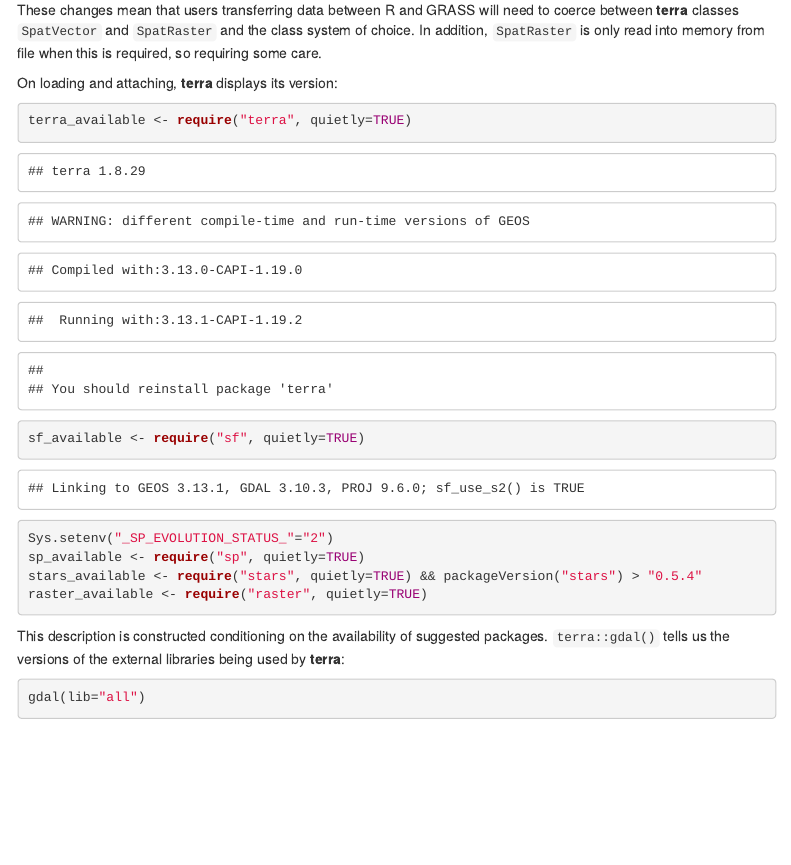
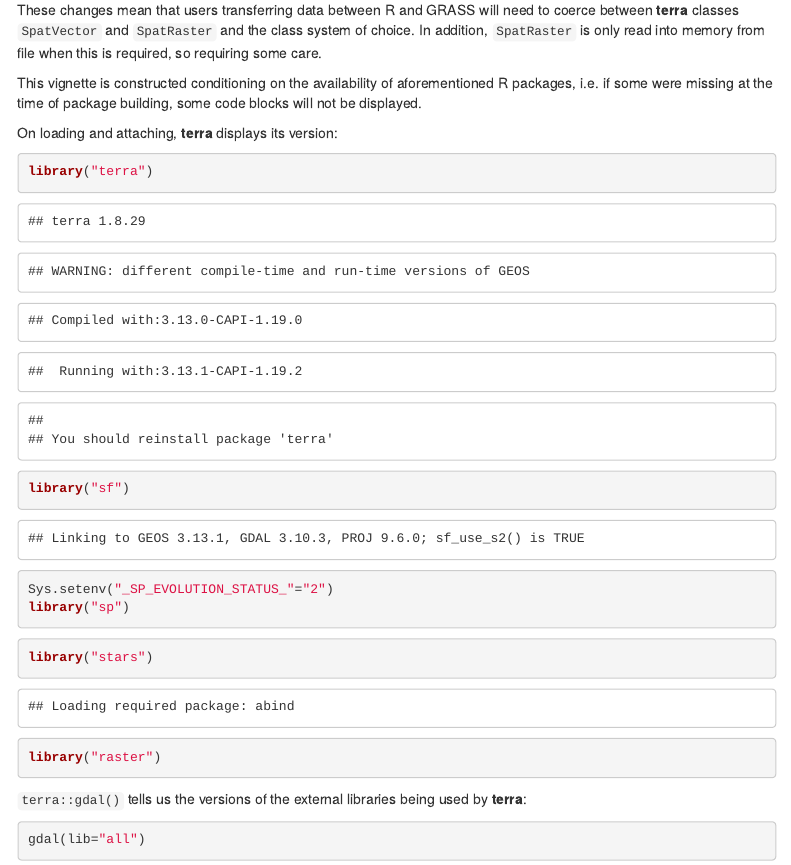
Before and after one commit to rsbivand/rgrass, an R Markdown document (vignettes/coerce.Rmd): the page in a window 1100 px wide, from 1250 px down. Rendered offline with R 4.5, knitr and Pandoc, with nearby package versions; menus at the side of the page are left out.

Commit message:
Vignette coerce.Rmd: promote library() to load and attach packages

````diff
--- a/vignettes/coerce.Rmd
+++ b/vignettes/coerce.Rmd
@@ -40,18 +40,40 @@ From GDAL 3.5.0, the `RRASTER` driver also supports WKT2_2019 CRS representation
 
 These changes mean that users transferring data between R and GRASS will need to coerce between **terra** classes `SpatVector` and `SpatRaster` and the class system of choice. In addition, `SpatRaster` is only read into memory from file when this is required, so requiring some care.
 
+This vignette is constructed conditioning on the availability of aforementioned R packages, i.e. if some were missing at the time of package building, some code blocks will not be displayed.
+
+```{r include=FALSE, message=FALSE}
+terra_available <- requireNamespace("terra", quietly=TRUE)
+sf_available <- requireNamespace("sf", quietly=TRUE)
+sp_available <- requireNamespace("sp", quietly=TRUE)
+stars_available <- requireNamespace("stars", quietly=TRUE) && packageVersion("stars") > "0.5.4"
+raster_available <- requireNamespace("raster", quietly=TRUE)
+```
+
 On loading and attaching, **terra** displays its version:
 
-```{r}
-terra_available <- require("terra", quietly=TRUE)
-sf_available <- require("sf", quietly=TRUE)
-Sys.setenv("_SP_EVOLUTION_STATUS_"="2")
-sp_available <- require("sp", quietly=TRUE)
-stars_available <- require("stars", quietly=TRUE) && packageVersion("stars") > "0.5.4"
-raster_available <- require("raster", quietly=TRUE)
+```{r, eval=terra_available}
+library("terra")
 ```
 
-This description is constructed conditioning on the availability of suggested packages. `terra::gdal()` tells us the versions of the external libraries being used by **terra**:
+```{r, eval=sf_available}
+library("sf")
+```
+
+```{r, eval=sp_available}
+Sys.setenv("_SP_EVOLUTION_STATUS_"="2")
+library("sp")
+```
+
+```{r, eval=stars_available}
+library("stars")
+```
+
+```{r, eval=raster_available}
+library("raster")
+```
+
+`terra::gdal()` tells us the versions of the external libraries being used by **terra**:
 
 ```{r, eval=terra_available}
 gdal(lib="all")
````
